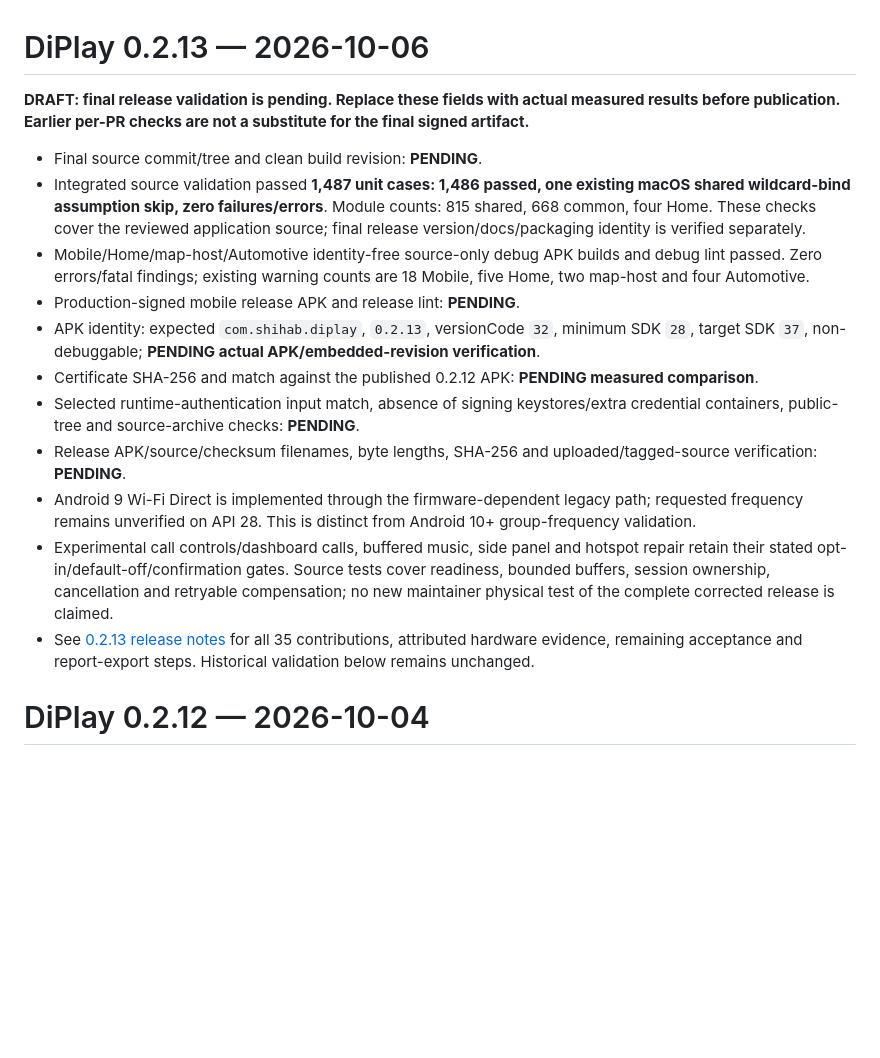
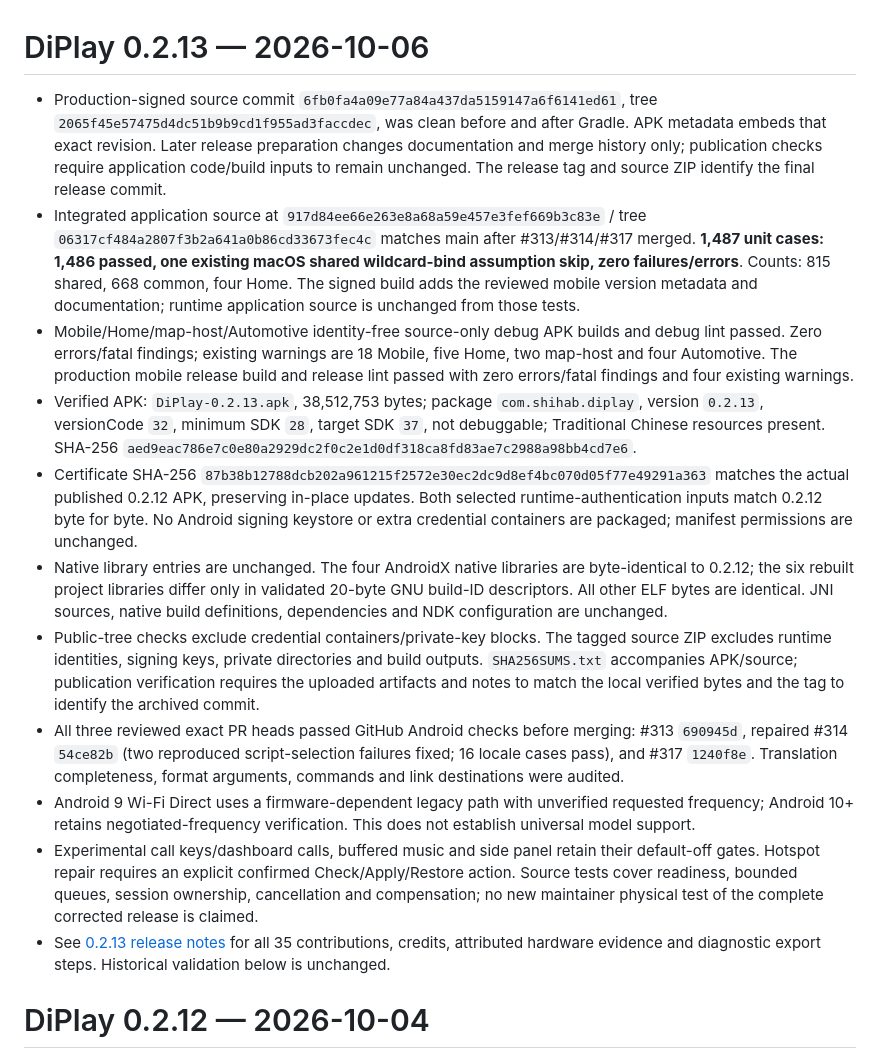
Before and after one commit to Huozzzy/DiPlay-Leapmotor-C10, a Markdown page: docs/VALIDATION.md, the part around the change. Drawn GitHub-style; blank space fills up the shorter version.

Commit message:
Record verified 0.2.13 build and compatibility evidence

```diff
--- a/docs/VALIDATION.md
+++ b/docs/VALIDATION.md
@@ -1,18 +1,16 @@
 # DiPlay 0.2.13 — 2026-10-06
 
-**DRAFT: final release validation is pending. Replace these fields with actual measured results before publication. Earlier per-PR checks are not a substitute for the final signed artifact.**
-
-- Final source commit/tree and clean build revision: **PENDING**.
-- Integrated source validation passed **1,487 unit cases: 1,486 passed, one existing macOS shared wildcard-bind assumption skip, zero failures/errors**. Module counts: 815 shared, 668 common, four Home. These checks cover the reviewed application source; final release version/docs/packaging identity is verified separately.
-- Mobile/Home/map-host/Automotive identity-free source-only debug APK builds and debug lint passed. Zero errors/fatal findings; existing warning counts are 18 Mobile, five Home, two map-host and four Automotive.
-- Production-signed mobile release APK and release lint: **PENDING**.
-- APK identity: expected `com.shihab.diplay`, `0.2.13`, versionCode `32`, minimum SDK `28`, target SDK `37`, non-debuggable; **PENDING actual APK/embedded-revision verification**.
-- Certificate SHA-256 and match against the published 0.2.12 APK: **PENDING measured comparison**.
-- Selected runtime-authentication input match, absence of signing keystores/extra credential containers, public-tree and source-archive checks: **PENDING**.
-- Release APK/source/checksum filenames, byte lengths, SHA-256 and uploaded/tagged-source verification: **PENDING**.
-- Android 9 Wi-Fi Direct is implemented through the firmware-dependent legacy path; requested frequency remains unverified on API 28. This is distinct from Android 10+ group-frequency validation.
-- Experimental call controls/dashboard calls, buffered music, side panel and hotspot repair retain their stated opt-in/default-off/confirmation gates. Source tests cover readiness, bounded buffers, session ownership, cancellation and retryable compensation; no new maintainer physical test of the complete corrected release is claimed.
-- See [0.2.13 release notes](RELEASE-NOTES-0.2.13.md) for all 35 contributions, attributed hardware evidence, remaining acceptance and report-export steps. Historical validation below remains unchanged.
+- Production-signed source commit `6fb0fa4a09e77a84a437da5159147a6f6141ed61`, tree `2065f45e57475d4dc51b9b9cd1f955ad3faccdec`, was clean before and after Gradle. APK metadata embeds that exact revision. Later release preparation changes documentation and merge history only; publication checks require application code/build inputs to remain unchanged. The release tag and source ZIP identify the final release commit.
+- Integrated application source at `917d84ee66e263e8a68a59e457e3fef669b3c83e` / tree `06317cf484a2807f3b2a641a0b86cd33673fec4c` matches main after #313/#314/#317 merged. **1,487 unit cases: 1,486 passed, one existing macOS shared wildcard-bind assumption skip, zero failures/errors**. Counts: 815 shared, 668 common, four Home. The signed build adds the reviewed mobile version metadata and documentation; runtime application source is unchanged from those tests.
+- Mobile/Home/map-host/Automotive identity-free source-only debug APK builds and debug lint passed. Zero errors/fatal findings; existing warnings are 18 Mobile, five Home, two map-host and four Automotive. The production mobile release build and release lint passed with zero errors/fatal findings and four existing warnings.
+- Verified APK: `DiPlay-0.2.13.apk`, 38,512,753 bytes; package `com.shihab.diplay`, version `0.2.13`, versionCode `32`, minimum SDK `28`, target SDK `37`, not debuggable; Traditional Chinese resources present. SHA-256 `aed9eac786e7c0e80a2929dc2f0c2e1d0df318ca8fd83ae7c2988a98bb4cd7e6`.
+- Certificate SHA-256 `87b38b12788dcb202a961215f2572e30ec2dc9d8ef4bc070d05f77e49291a363` matches the actual published 0.2.12 APK, preserving in-place updates. Both selected runtime-authentication inputs match 0.2.12 byte for byte. No Android signing keystore or extra credential containers are packaged; manifest permissions are unchanged.
+- Native library entries are unchanged. The four AndroidX native libraries are byte-identical to 0.2.12; the six rebuilt project libraries differ only in validated 20-byte GNU build-ID descriptors. All other ELF bytes are identical. JNI sources, native build definitions, dependencies and NDK configuration are unchanged.
+- Public-tree checks exclude credential containers/private-key blocks. The tagged source ZIP excludes runtime identities, signing keys, private directories and build outputs. `SHA256SUMS.txt` accompanies APK/source; publication verification requires the uploaded artifacts and notes to match the local verified bytes and the tag to identify the archived commit.
+- All three reviewed exact PR heads passed GitHub Android checks before merging: #313 `690945d`, repaired #314 `54ce82b` (two reproduced script-selection failures fixed; 16 locale cases pass), and #317 `1240f8e`. Translation completeness, format arguments, commands and link destinations were audited.
+- Android 9 Wi-Fi Direct uses a firmware-dependent legacy path with unverified requested frequency; Android 10+ retains negotiated-frequency verification. This does not establish universal model support.
+- Experimental call keys/dashboard calls, buffered music and side panel retain their default-off gates. Hotspot repair requires an explicit confirmed Check/Apply/Restore action. Source tests cover readiness, bounded queues, session ownership, cancellation and compensation; no new maintainer physical test of the complete corrected release is claimed.
+- See [0.2.13 release notes](RELEASE-NOTES-0.2.13.md) for all 35 contributions, credits, attributed hardware evidence and diagnostic export steps. Historical validation below is unchanged.
 
 # DiPlay 0.2.12 — 2026-10-04
 
```
Also changed, not shown: docs/RELEASE-NOTES-0.2.13.md (+10 -11 lines).
